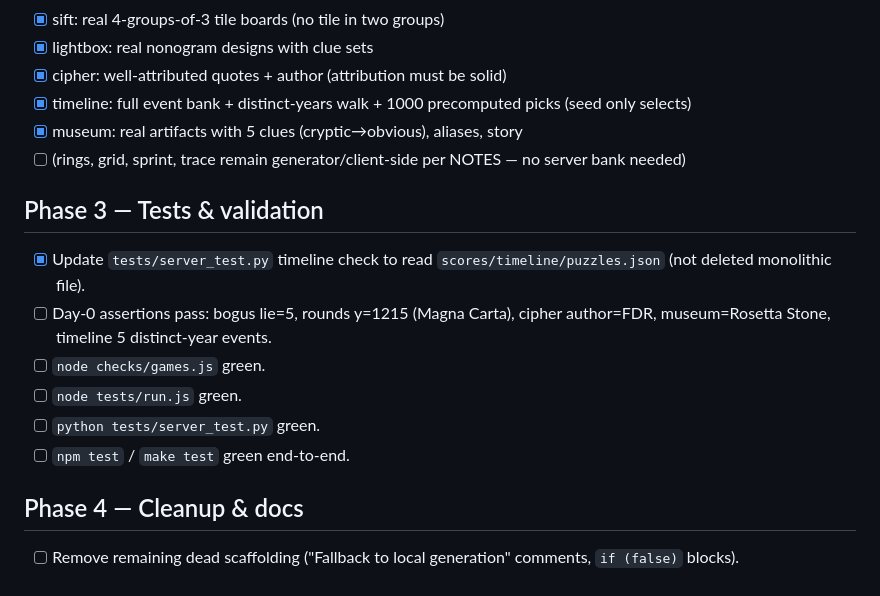
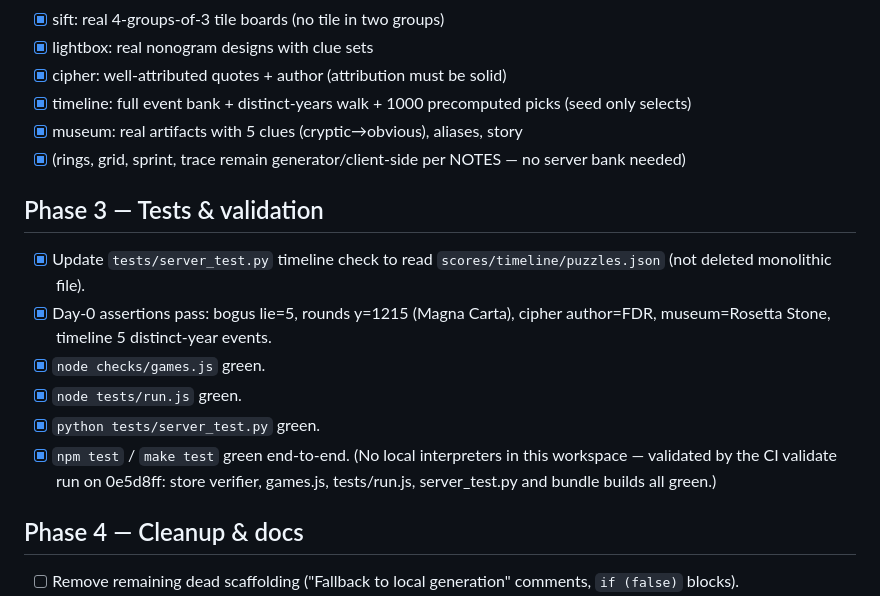
Before and after one commit to Gameaday/daily, a Markdown page: ROADMAP_1.0.md, the part around the change. GitHub-like rendering.

Commit message:
docs: tick Phase 3 — CI validate green on the full stack

```diff
--- a/ROADMAP_1.0.md
+++ b/ROADMAP_1.0.md
@@ -48,15 +48,15 @@ Each `scores/<game>/puzzles.json` now carries the real curated bank extracted ex
 - [x] cipher: well-attributed quotes + author (attribution must be solid)
 - [x] timeline: full event bank + distinct-years walk + 1000 precomputed picks (seed only selects)
 - [x] museum: real artifacts with 5 clues (cryptic→obvious), aliases, story
-- [ ] (rings, grid, sprint, trace remain generator/client-side per NOTES — no server bank needed)
+- [x] (rings, grid, sprint, trace remain generator/client-side per NOTES — no server bank needed)
 
 ## Phase 3 — Tests & validation
 - [x] Update `tests/server_test.py` timeline check to read `scores/timeline/puzzles.json` (not deleted monolithic file).
-- [ ] Day-0 assertions pass: bogus lie=5, rounds y=1215 (Magna Carta), cipher author=FDR, museum=Rosetta Stone, timeline 5 distinct-year events.
-- [ ] `node checks/games.js` green.
-- [ ] `node tests/run.js` green.
-- [ ] `python tests/server_test.py` green.
-- [ ] `npm test` / `make test` green end-to-end.
+- [x] Day-0 assertions pass: bogus lie=5, rounds y=1215 (Magna Carta), cipher author=FDR, museum=Rosetta Stone, timeline 5 distinct-year events.
+- [x] `node checks/games.js` green.
+- [x] `node tests/run.js` green.
+- [x] `python tests/server_test.py` green.
+- [x] `npm test` / `make test` green end-to-end. (No local interpreters in this workspace — validated by the CI validate run on 0e5d8ff: store verifier, games.js, tests/run.js, server_test.py and bundle builds all green.)
 
 ## Phase 4 — Cleanup & docs
 - [ ] Remove remaining dead scaffolding ("Fallback to local generation" comments, `if (false)` blocks).
```
